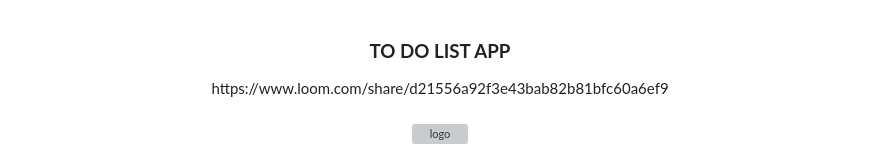
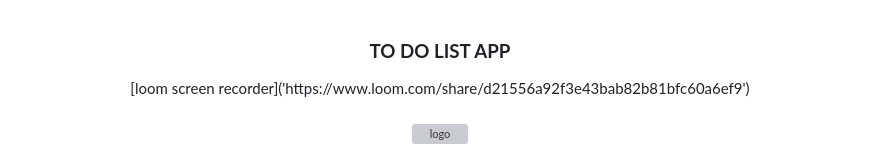
Before and after one commit to Yordinia/A-To-Do-yo, a Markdown page: README.md, the part around the change. GitHub-like rendering; grey boxes are pictures that could not be loaded.

```diff
--- a/README.md
+++ b/README.md
@@ -5,7 +5,7 @@
 <div align="center">
 
   <h3><b>TO DO LIST APP</b></h3>
-  <div> https://www.loom.com/share/d21556a92f3e43bab82b81bfc60a6ef9 </div><br/>
+  <div> [loom screen recorder]('https://www.loom.com/share/d21556a92f3e43bab82b81bfc60a6ef9') </div><br/>
   <img src="https://github.com/Yordinia/Webpack_Initiator/blob/main/Yordi.png" alt="logo" width="300px"  height="300px" />
 </div>
 
```
